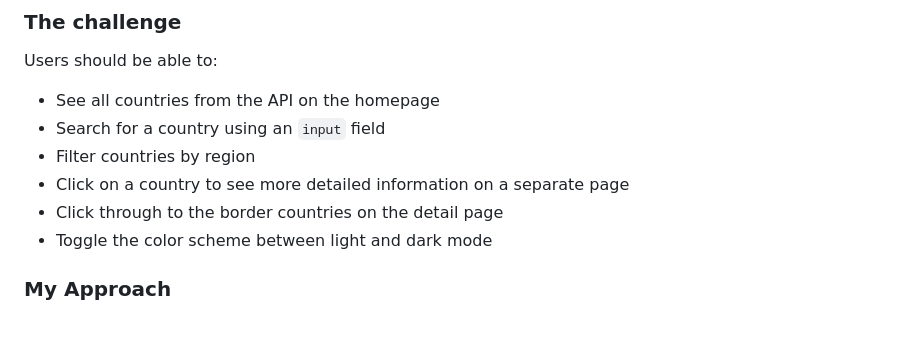
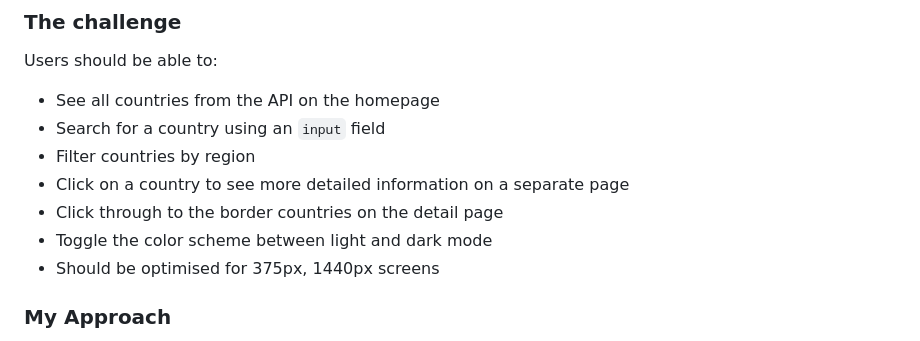
Before and after one commit to BenceM/REST-countries, a Markdown page: README.md, the part around the change. Rendered like a GitHub page.

```diff
--- a/README.md
+++ b/README.md
@@ -28,6 +28,7 @@ Users should be able to:
 - Click on a country to see more detailed information on a separate page
 - Click through to the border countries on the detail page
 - Toggle the color scheme between light and dark mode
+- Should be optimised for 375px, 1440px screens
 
 ### My Approach
 
```
